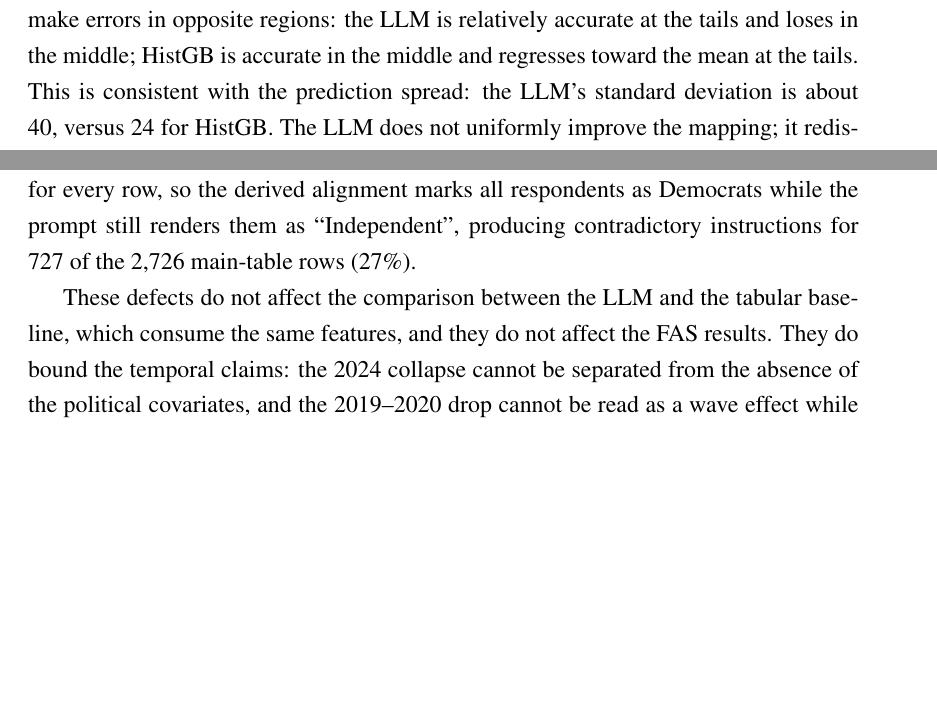
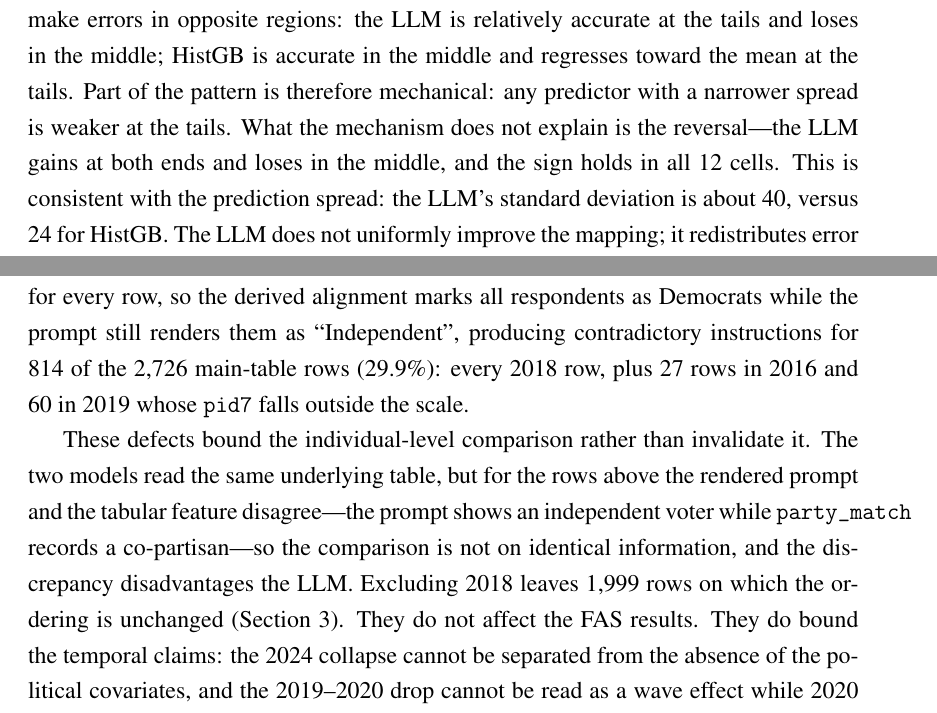
Before and after one commit to gyro-zpl/fas_pro, a LaTeX thesis (thesis/main.tex, which reads thesis/appendix/A_data.tex, thesis/chapters/03_results.tex): two parts of pages 18 and 33 of 40 before the commit and two parts of pages 18 and 33 of 41 after it, joined at a grey line, cut so that both start at the same text, the shorter picture padded with empty space. Compiled offline with pdfLaTeX.

Commit message:
Fix the same-features claim and report the 2018 robustness
The prompt renders an out-of-scale pid7 as "Independent" while party_match
still records the co-partisan alignment, so for 814 of the 2,726 main-table
rows (29.9%) the LLM sees a contradictory instruction while HistGB sees the
raw numeric pid7 and a consistent party_match. The three places that said
both models "consume the same features" now state the disagreement and its
direction: it disadvantages the LLM.

Report the count correctly (814, not 727, since 2016 and 2019 contribute
sentinel rows too), add the 2018-excluded check (base 22.23, fine-tuned
20.76, HistGB 20.31, gap closure 77% instead of 82%), and note that part of
the U-shape is mechanical while the reversal is not. Sync the ACL markdown
source and the canonical sheet, and rebuild both Overleaf packages.

```diff
--- a/thesis/appendix/A_data.tex
+++ b/thesis/appendix/A_data.tex
@@ -184,12 +184,17 @@ reversed: it correlates $+0.658$ with liberal--conservative self-placement
 co-partisanship correlates $-0.223$ with the rating in 2020 against $+0.466$ in
 2019. Second, 2018 stores \texttt{pid7} as the sentinel $-4$ for every row, so the
 derived alignment marks all respondents as Democrats while the prompt still
-renders them as ``Independent'', producing contradictory instructions for 727 of
-the 2,726 main-table rows (27\%).
+renders them as ``Independent'', producing contradictory instructions for 814 of
+the 2,726 main-table rows (29.9\%): every 2018 row, plus 27 rows in 2016 and 60
+in 2019 whose \texttt{pid7} falls outside the scale.
 
-These defects do not affect the comparison between the LLM and the tabular
-baseline, which consume the same features, and they do not affect the FAS
-results. They do bound the temporal claims: the 2024 collapse cannot be
+These defects bound the individual-level comparison rather than invalidate it.
+The two models read the same underlying table, but for the rows above the
+rendered prompt and the tabular feature disagree---the prompt shows an
+independent voter while \texttt{party\_match} records a co-partisan---so the
+comparison is not on identical information, and the discrepancy disadvantages
+the LLM. Excluding 2018 leaves 1,999 rows on which the ordering is unchanged
+(Section~\ref{ch:results}). They do not affect the FAS results. They do bound the temporal claims: the 2024 collapse cannot be
 separated from the absence of the political covariates, and the 2019--2020 drop
 cannot be read as a wave effect while 2020 recodes partisanship in the opposite
 direction. Section~\ref{ch:temporal} states the resulting scope.
--- a/thesis/chapters/03_results.tex
+++ b/thesis/chapters/03_results.tex
@@ -72,7 +75,11 @@ score is $-0.184$ $[-0.241, -0.127]$ for the LLM and $+0.251$ $[0.204, 0.297]$
 for HistGB; the difference is $-0.435$ $[-0.479, -0.392]$ (paired permutation
 $p<0.0001$). The two models make errors in opposite regions: the LLM is
 relatively accurate at the tails and loses in the middle; HistGB is accurate in
-the middle and regresses toward the mean at the tails. This is consistent with
+the middle and regresses toward the mean at the tails. Part of the pattern is
+therefore mechanical: any predictor with a narrower spread is weaker at the
+tails. What the mechanism does not explain is the reversal---the LLM gains at
+both ends and loses in the middle, and the sign holds in all 12 cells. This is
+consistent with
 the prediction spread: the LLM's standard deviation is about 40, versus 24 for
 HistGB. The LLM does not uniformly improve the mapping; it redistributes error
 from the tails to the middle, and the average MAE is nearly unchanged because
```
Also changed, not shown: doc_latex/body_final.tex (+5 -2 lines), docs/04_论文稿件/chapters/09_limitations.md (+1 -1 lines), docs/口径总表_2026-11-21.md (+2 -0 lines), thesis/chapters/05_conclusion.tex (+5 -2 lines), thesis/chapters/03_results.tex (5 more changed lines), 2 other files.
